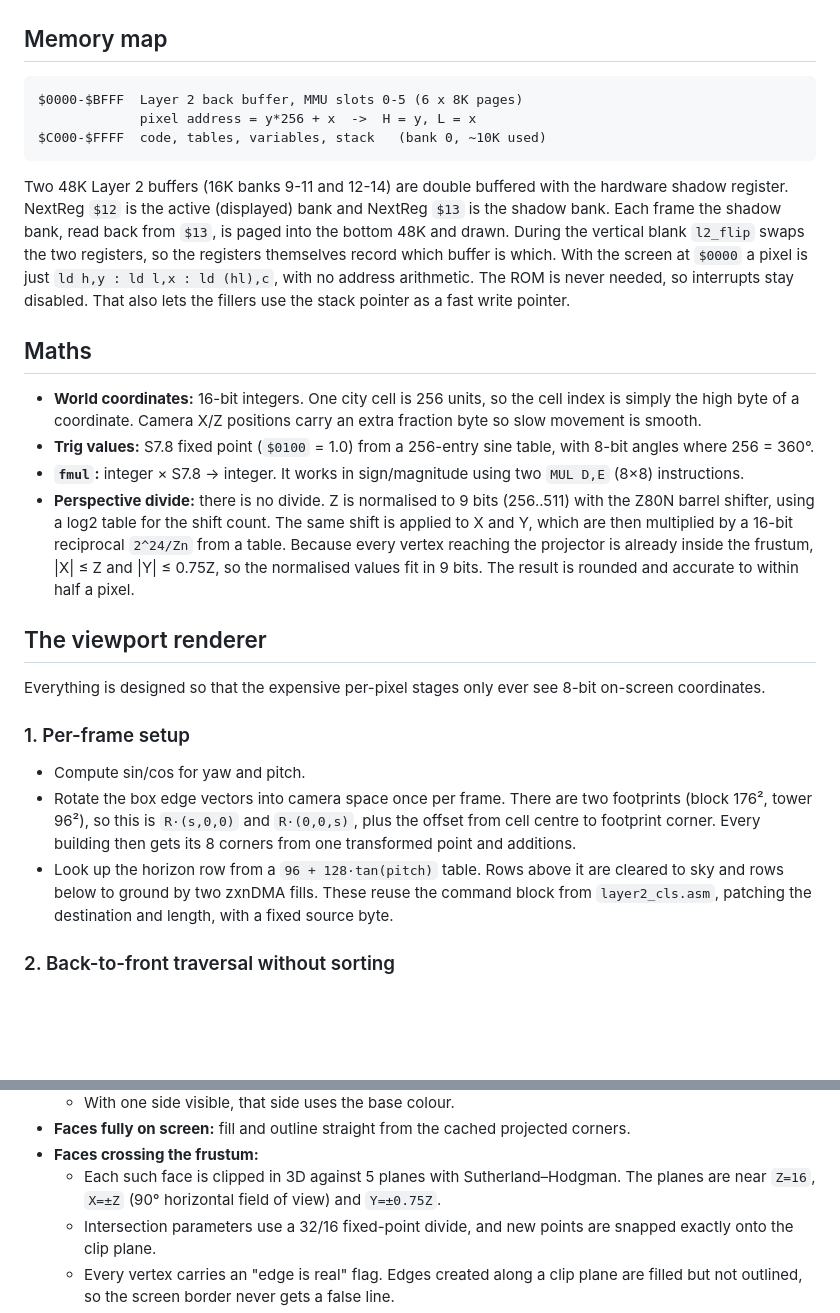
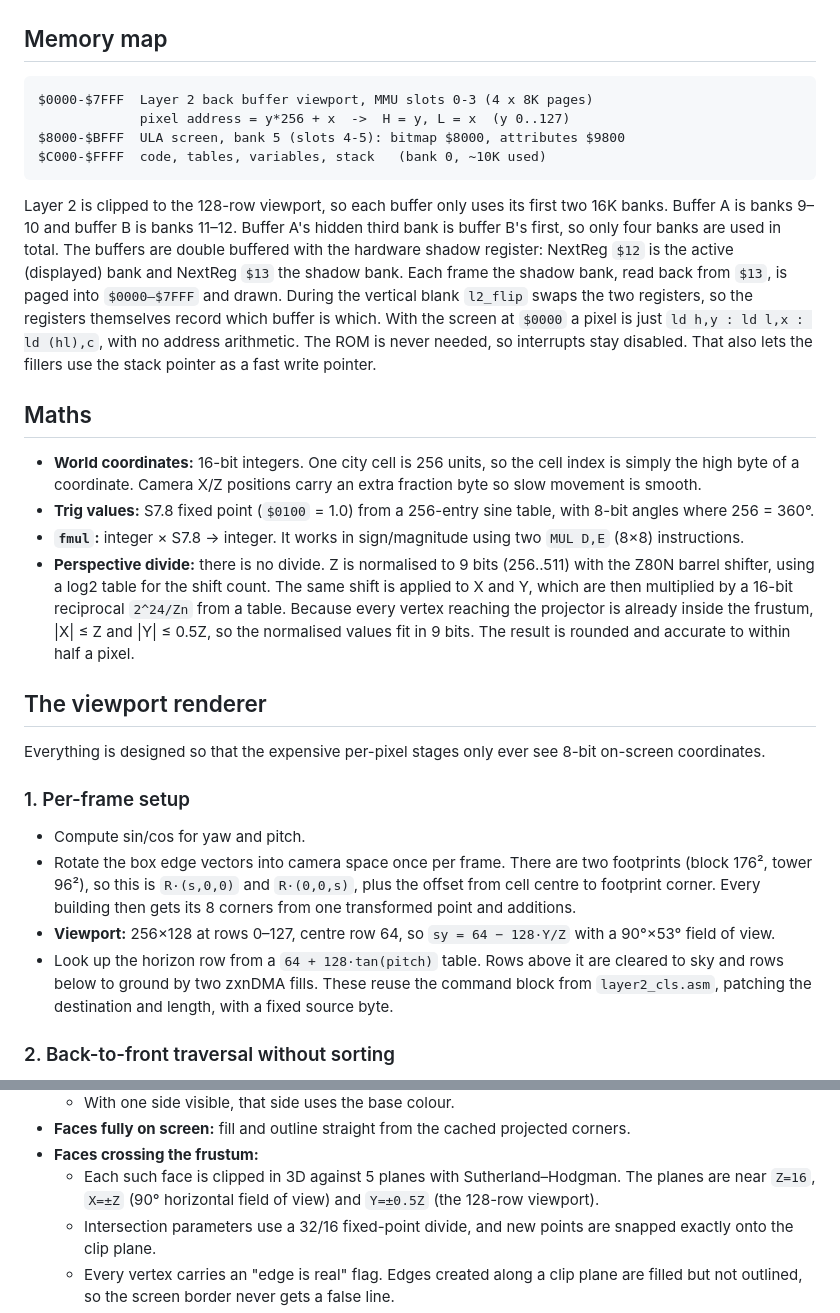
Before and after one commit to TinfoilAsteroid/ZPolice, a Markdown page: README.md, 2 parts joined by grey strips. Rendered like a GitHub page; blank space fills up the shorter version.

````diff
--- a/README.md
+++ b/README.md
@@ -67,15 +101,19 @@ span filler borrows SP, so time comes from the raster instead:
 ## Memory map
 
 ```
-$0000-$BFFF  Layer 2 back buffer, MMU slots 0-5 (6 x 8K pages)
-             pixel address = y*256 + x  ->  H = y, L = x
+$0000-$7FFF  Layer 2 back buffer viewport, MMU slots 0-3 (4 x 8K pages)
+             pixel address = y*256 + x  ->  H = y, L = x  (y 0..127)
+$8000-$BFFF  ULA screen, bank 5 (slots 4-5): bitmap $8000, attributes $9800
 $C000-$FFFF  code, tables, variables, stack   (bank 0, ~10K used)
 ```
 
-Two 48K Layer 2 buffers (16K banks 9-11 and 12-14) are double buffered with
-the hardware shadow register. NextReg `$12` is the active (displayed) bank
-and NextReg `$13` is the shadow bank. Each frame the shadow bank, read back
-from `$13`, is paged into the bottom 48K and drawn. During the vertical blank
+Layer 2 is clipped to the 128-row viewport, so each buffer only uses its
+first two 16K banks. Buffer A is banks 9–10 and buffer B is banks 11–12.
+Buffer A's hidden third bank is buffer B's first, so only four banks are used
+in total. The buffers are double buffered with the hardware shadow register:
+NextReg `$12` is the active (displayed) bank and NextReg `$13` the shadow
+bank. Each frame the shadow bank, read back from `$13`, is paged into
+`$0000–$7FFF` and drawn. During the vertical blank
 `l2_flip` swaps the two registers, so the registers themselves record which
 buffer is which. With the screen at
 `$0000` a pixel is just `ld h,y : ld l,x : ld (hl),c`, with no address
@@ -95,7 +133,7 @@ lets the fillers use the stack pointer as a fast write pointer.
   (256..511) with the Z80N barrel shifter, using a log2 table for the shift
   count. The same shift is applied to X and Y, which are then multiplied by a
   16-bit reciprocal `2^24/Zn` from a table. Because every vertex reaching
-  the projector is already inside the frustum, |X| ≤ Z and |Y| ≤ 0.75Z, so
+  the projector is already inside the frustum, |X| ≤ Z and |Y| ≤ 0.5Z, so
   the normalised values fit in 9 bits. The result is rounded and accurate to
   within half a pixel.
 
@@ -110,7 +148,9 @@ Everything is designed so that the expensive per-pixel stages only ever see
   footprints (block 176², tower 96²), so this is `R·(s,0,0)` and
   `R·(0,0,s)`, plus the offset from cell centre to footprint corner. Every
   building then gets its 8 corners from one transformed point and additions.
-* Look up the horizon row from a `96 + 128·tan(pitch)` table. Rows above it
+* **Viewport:** 256×128 at rows 0–127, centre row 64, so `sy = 64 − 128·Y/Z`
+  with a 90°×53° field of view.
+* Look up the horizon row from a `64 + 128·tan(pitch)` table. Rows above it
   are cleared to sky and rows below to ground by two zxnDMA fills. These
   reuse the command block from `layer2_cls.asm`, patching the destination and
   length, with a fixed source byte.
@@ -160,7 +200,7 @@ behind.
 * **Faces crossing the frustum:**
   * Each such face is clipped in 3D against 5 planes with
     Sutherland–Hodgman. The planes are near `Z=16`, `X=±Z` (90° horizontal
-    field of view) and `Y=±0.75Z`.
+    field of view) and `Y=±0.5Z` (the 128-row viewport).
   * Intersection parameters use a 32/16 fixed-point divide, and new points
     are snapped exactly onto the clip plane.
   * Every vertex carries an "edge is real" flag. Edges created along a clip
````
Also changed, not shown: other parts of README.md (+38 -4 lines), docs/boulevard.png, docs/overhead.png, docs/turning.png, 8 other files.
